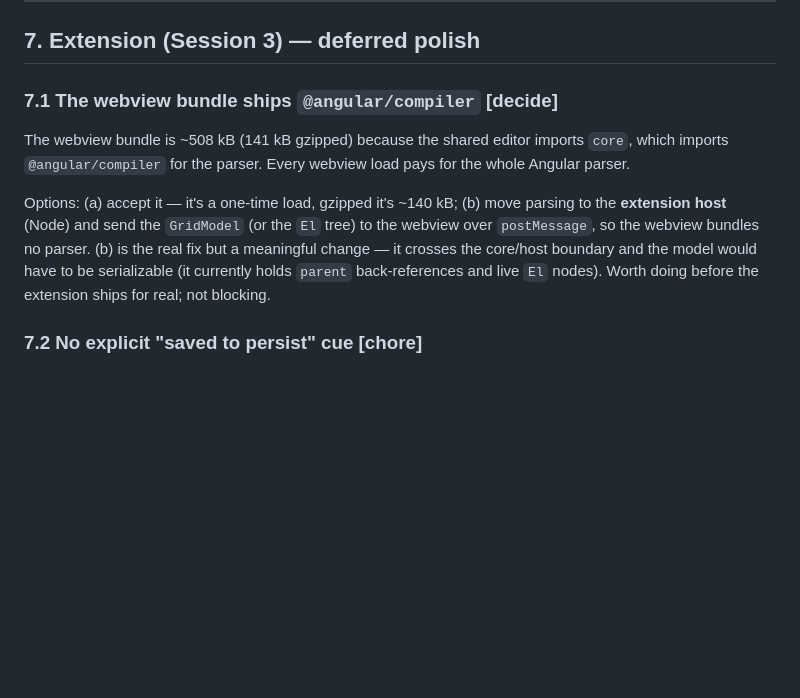
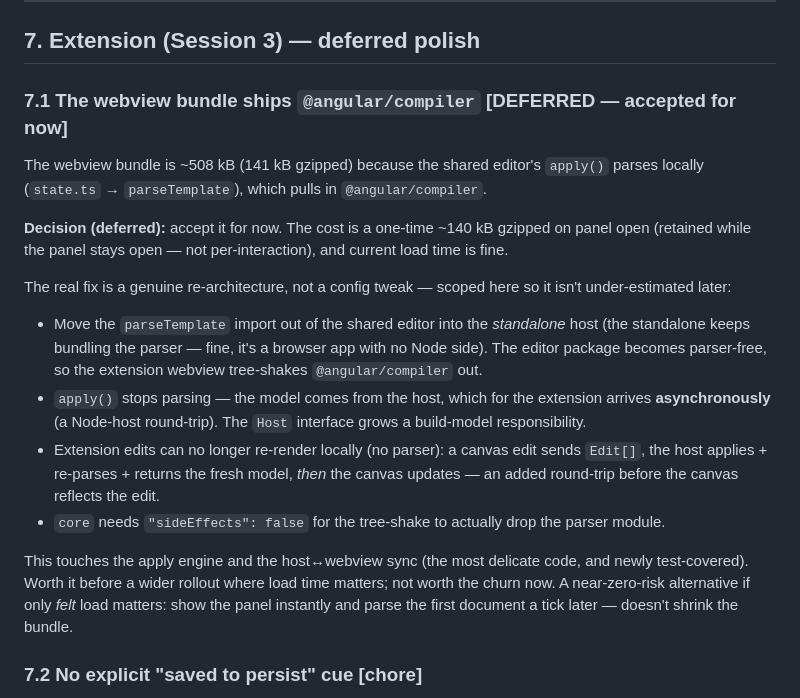
Before and after one commit to Solus/bootstrap-grid-editor, a Markdown page: FOLLOW-UPS.md, the part around the change. Rendered like a GitHub page; blank space fills up the shorter version.

Commit message:
Defer the webview bundle trim (FOLLOW-UPS §7.1)
Accept the ~140 kB gzipped webview load for now — it's one-time per panel
open, not per-interaction, and load time is fine. Record why the real fix
(host-side parsing) is a re-architecture of the apply engine + host↔webview
sync rather than a config tweak, so it isn't under-estimated later.

Co-Authored-By: Claude Opus 4.8 <noreply@anthropic.com>
Claude-Session: https://claude.ai/code/session_01FM2HDMPc36rigpuTFb4E4v

```diff
--- a/FOLLOW-UPS.md
+++ b/FOLLOW-UPS.md
@@ -330,19 +330,37 @@ Two notes left open deliberately:
 
 ## 7. Extension (Session 3) — deferred polish
 
-### 7.1 The webview bundle ships `@angular/compiler` **[decide]**
+### 7.1 The webview bundle ships `@angular/compiler` **[DEFERRED — accepted for now]**
 
-The webview bundle is ~508 kB (141 kB gzipped) because the shared editor
-imports `core`, which imports `@angular/compiler` for the parser. Every
-webview load pays for the whole Angular parser.
+The webview bundle is ~508 kB (141 kB gzipped) because the shared editor's
+`apply()` parses locally (`state.ts` → `parseTemplate`), which pulls in
+`@angular/compiler`.
 
-Options: (a) accept it — it's a one-time load, gzipped it's ~140 kB;
-(b) move parsing to the **extension host** (Node) and send the `GridModel`
-(or the `El` tree) to the webview over `postMessage`, so the webview
-bundles no parser. (b) is the real fix but a meaningful change — it
-crosses the core/host boundary and the model would have to be serializable
-(it currently holds `parent` back-references and live `El` nodes). Worth
-doing before the extension ships for real; not blocking.
+**Decision (deferred):** accept it for now. The cost is a one-time ~140 kB
+gzipped on panel open (retained while the panel stays open — not
+per-interaction), and current load time is fine.
+
+The real fix is a genuine re-architecture, not a config tweak — scoped
+here so it isn't under-estimated later:
+- Move the `parseTemplate` import out of the shared editor into the
+  *standalone* host (the standalone keeps bundling the parser — fine, it's
+  a browser app with no Node side). The editor package becomes parser-free,
+  so the extension webview tree-shakes `@angular/compiler` out.
+- `apply()` stops parsing — the model comes from the host, which for the
+  extension arrives **asynchronously** (a Node-host round-trip). The `Host`
+  interface grows a build-model responsibility.
+- Extension edits can no longer re-render locally (no parser): a canvas
+  edit sends `Edit[]`, the host applies + re-parses + returns the fresh
+  model, *then* the canvas updates — an added round-trip before the canvas
+  reflects the edit.
+- `core` needs `"sideEffects": false` for the tree-shake to actually drop
+  the parser module.
+
+This touches the apply engine and the host↔webview sync (the most delicate
+code, and newly test-covered). Worth it before a wider rollout where load
+time matters; not worth the churn now. A near-zero-risk alternative if only
+*felt* load matters: show the panel instantly and parse the first document
+a tick later — doesn't shrink the bundle.
 
 ### 7.2 No explicit "saved to persist" cue **[chore]**
 
```
